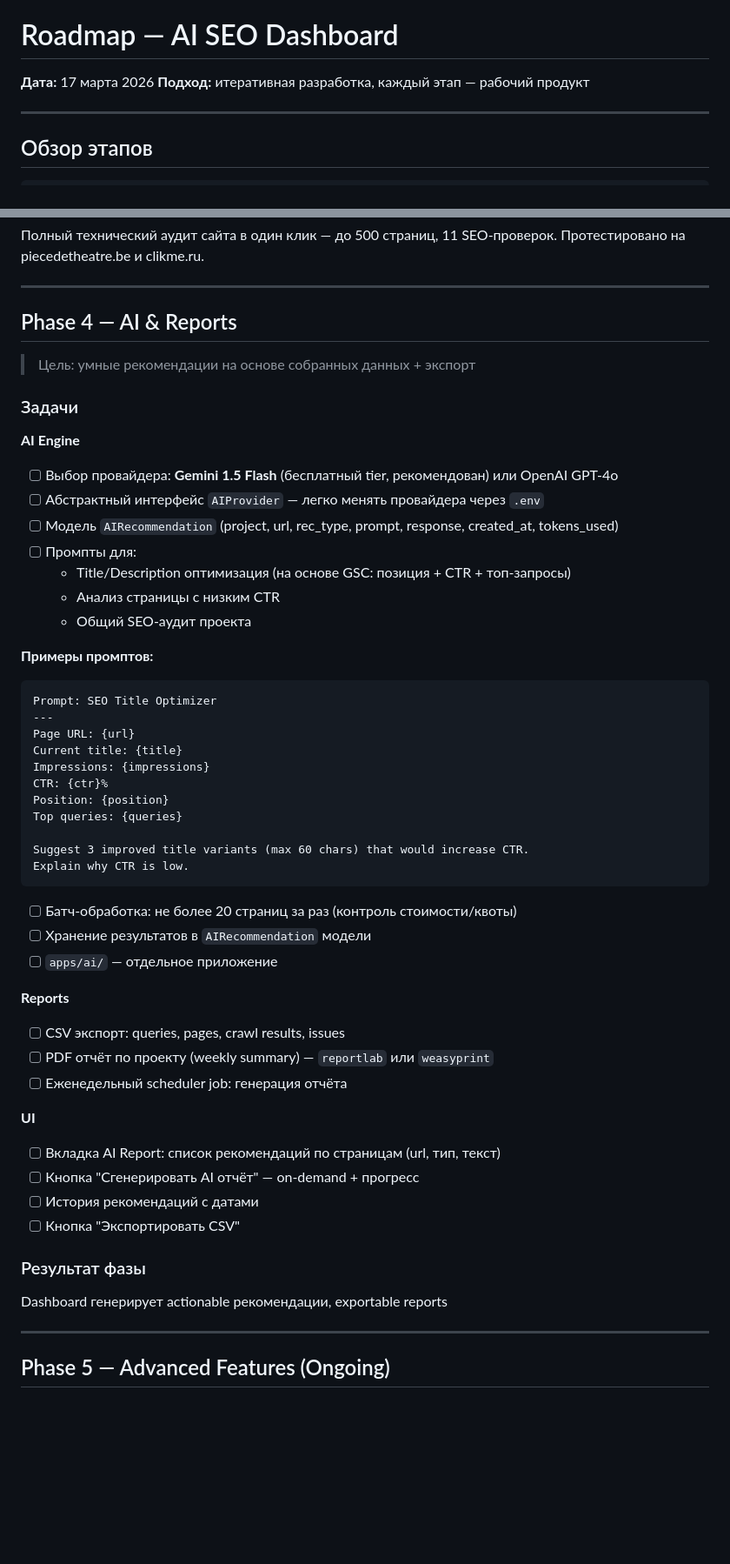
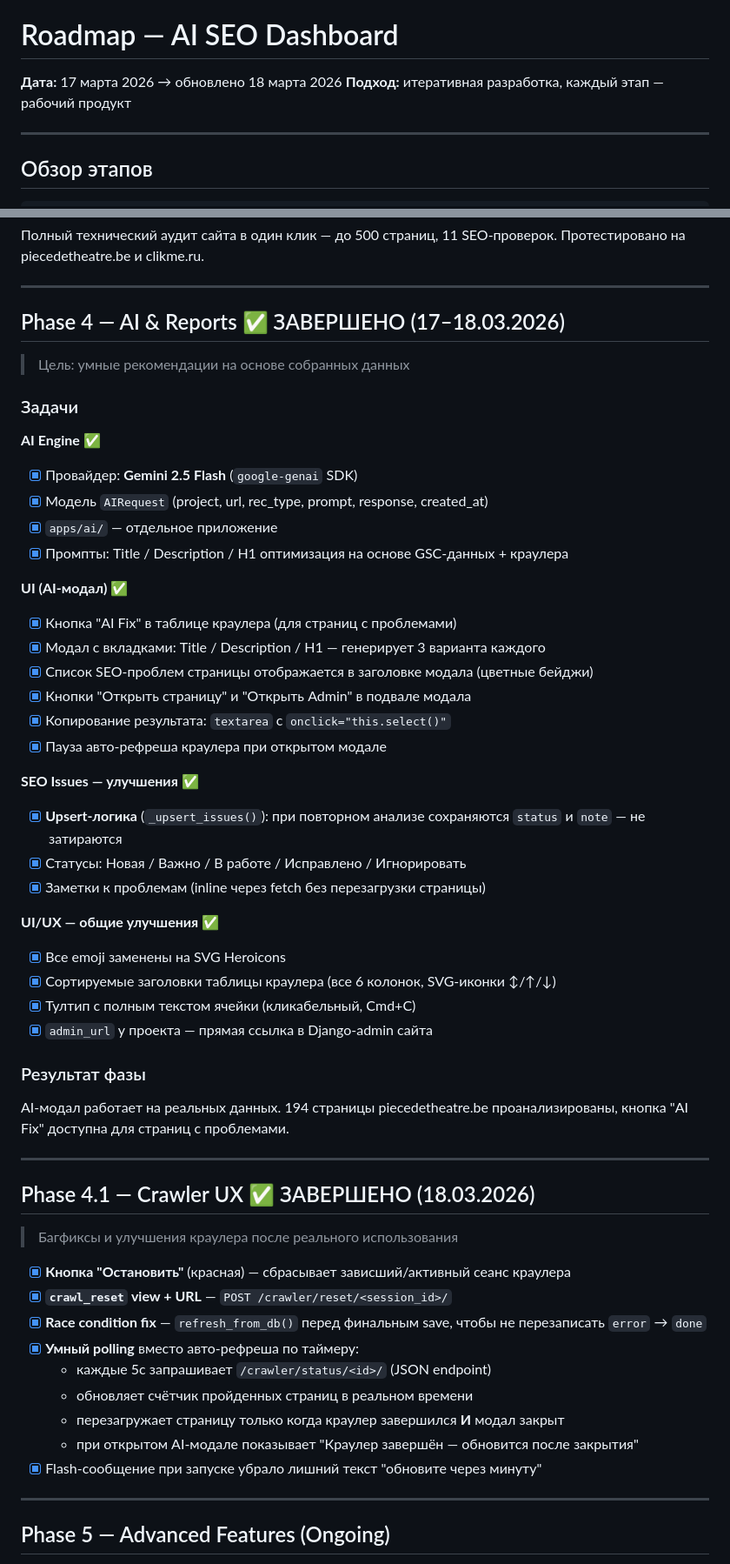
Before and after one commit to colizej/devtool, a Markdown page: docs/roadmap.md, 2 parts joined by grey strips. Shown at 87% size. Drawn GitHub-style; blank space fills up the shorter version.

Commit message:
docs: update roadmap — Phase 4 done, add Phase 4.1 crawler UX, update Phase 5 backlog

````diff
--- a/docs/roadmap.md
+++ b/docs/roadmap.md
@@ -1,7 +1,7 @@
 Markdown Preview EnhancedMarkdown Preview EnhancedMarkdown Preview Enhanced
 # Roadmap — AI SEO Dashboard
 
-**Дата:** 17 марта 2026
+**Дата:** 17 марта 2026 → обновлено 18 марта 2026
 **Подход:** итеративная разработка, каждый этап — рабочий продукт
 
 ---
@@ -194,54 +194,56 @@ Phase 5  │ Advanced Features      │ ongoing
 
 ---
 
-## Phase 4 — AI & Reports
+## Phase 4 — AI & Reports ✅ ЗАВЕРШЕНО (17–18.03.2026)
 
-> Цель: умные рекомендации на основе собранных данных + экспорт
+> Цель: умные рекомендации на основе собранных данных
 
 ### Задачи
 
-**AI Engine**
-- [ ] Выбор провайдера: **Gemini 1.5 Flash** (бесплатный tier, рекомендован) или OpenAI GPT-4o
-- [ ] Абстрактный интерфейс `AIProvider` — легко менять провайдера через `.env`
-- [ ] Модель `AIRecommendation` (project, url, rec_type, prompt, response, created_at, tokens_used)
-- [ ] Промпты для:
-  - Title/Description оптимизация (на основе GSC: позиция + CTR + топ-запросы)
-  - Анализ страницы с низким CTR
-  - Общий SEO-аудит проекта
+**AI Engine** ✅
+- [x] Провайдер: **Gemini 2.5 Flash** (`google-genai` SDK)
+- [x] Модель `AIRequest` (project, url, rec_type, prompt, response, created_at)
+- [x] `apps/ai/` — отдельное приложение
+- [x] Промпты: Title / Description / H1 оптимизация на основе GSC-данных + краулера
 
-**Примеры промптов:**
-```
-Prompt: SEO Title Optimizer
----
-Page URL: {url}
-Current title: {title}
-Impressions: {impressions}
-CTR: {ctr}%
-Position: {position}
-Top queries: {queries}
+**UI (AI-модал)** ✅
+- [x] Кнопка "AI Fix" в таблице краулера (для страниц с проблемами)
+- [x] Модал с вкладками: Title / Description / H1 — генерирует 3 варианта каждого
+- [x] Список SEO-проблем страницы отображается в заголовке модала (цветные бейджи)
+- [x] Кнопки "Открыть страницу" и "Открыть Admin" в подвале модала
+- [x] Копирование результата: `textarea` с `onclick="this.select()"`
+- [x] Пауза авто-рефреша краулера при открытом модале
 
-Suggest 3 improved title variants (max 60 chars) that would increase CTR.
-Explain why CTR is low.
-```
+**SEO Issues — улучшения** ✅
+- [x] **Upsert-логика** (`_upsert_issues()`): при повторном анализе сохраняются `status` и `note` — не затираются
+- [x] Статусы: Новая / Важно / В работе / Исправлено / Игнорировать
+- [x] Заметки к проблемам (inline через fetch без перезагрузки страницы)
 
-- [ ] Батч-обработка: не более 20 страниц за раз (контроль стоимости/квоты)
-- [ ] Хранение результатов в `AIRecommendation` модели
-- [ ] `apps/ai/` — отдельное приложение
-
-**Reports**
-- [ ] CSV экспорт: queries, pages, crawl results, issues
-- [ ] PDF отчёт по проекту (weekly summary) — `reportlab` или `weasyprint`
-- [ ] Еженедельный scheduler job: генерация отчёта
-
-**UI**
-- [ ] Вкладка AI Report: список рекомендаций по страницам (url, тип, текст)
-- [ ] Кнопка "Сгенерировать AI отчёт" — on-demand + прогресс
-- [ ] История рекомендаций с датами
-- [ ] Кнопка "Экспортировать CSV"
+**UI/UX — общие улучшения** ✅
+- [x] Все emoji заменены на SVG Heroicons
+- [x] Сортируемые заголовки таблицы краулера (все 6 колонок, SVG-иконки ↕/↑/↓)
+- [x] Тултип с полным текстом ячейки (кликабельный, Cmd+C)
+- [x] `admin_url` у проекта — прямая ссылка в Django-admin сайта
 
 ### Результат фазы
 
-Dashboard генерирует actionable рекомендации, exportable reports
+AI-модал работает на реальных данных. 194 страницы piecedetheatre.be проанализированы, кнопка "AI Fix" доступна для страниц с проблемами.
+
+---
+
+## Phase 4.1 — Crawler UX ✅ ЗАВЕРШЕНО (18.03.2026)
+
+> Багфиксы и улучшения краулера после реального использования
+
+- [x] **Кнопка "Остановить"** (красная) — сбрасывает зависший/активный сеанс краулера
+- [x] **`crawl_reset` view + URL** — `POST /crawler/reset/<session_id>/`
+- [x] **Race condition fix** — `refresh_from_db()` перед финальным save, чтобы не перезаписать `error` → `done`
+- [x] **Умный polling** вместо авто-рефреша по таймеру:
+  - каждые 5с запрашивает `/crawler/status/<id>/` (JSON endpoint)
+  - обновляет счётчик пройденных страниц в реальном времени
+  - перезагружает страницу только когда краулер завершился **И** модал закрыт
+  - при открытом AI-модале показывает "Краулер завершён — обновится после закрытия"
+- [x] Flash-сообщение при запуске убрало лишний текст "обновите через минуту"
 
 ---
 
````
Also changed, not shown: other parts of docs/roadmap.md (+21 -5 lines).
